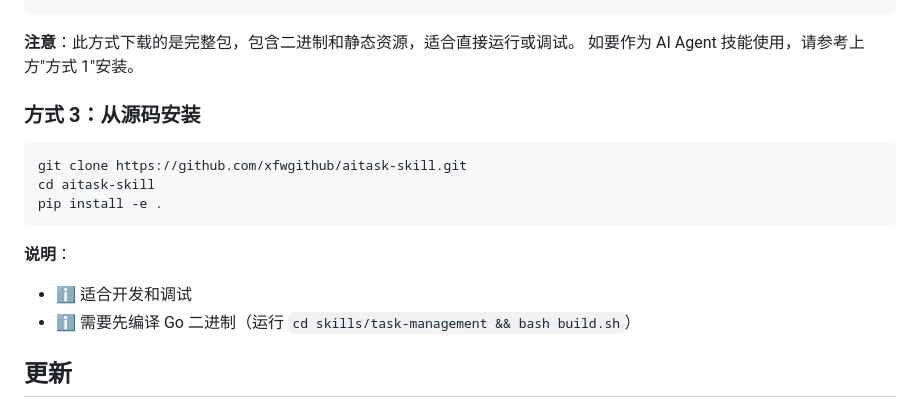
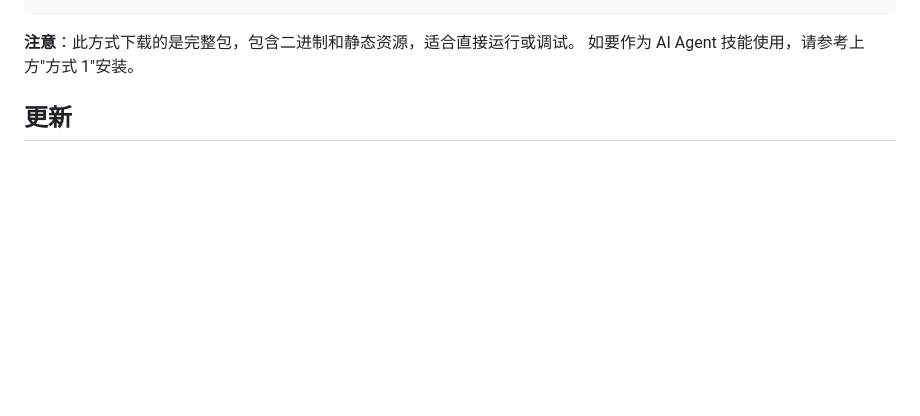
Before and after one commit to xfwgithub/aitask-skill, a Markdown page: README.md, the part around the change. GitHub-like rendering; blank space fills up the shorter version.

Commit message:
docs: remove confusing source code installation method

````diff
--- a/README.md
+++ b/README.md
@@ -43,18 +43,6 @@ cd task-skill
 
 **注意**：此方式下载的是完整包，包含二进制和静态资源，适合直接运行或调试。
 如要作为 AI Agent 技能使用，请参考上方"方式 1"安装。
-
-### 方式 3：从源码安装
-
-```bash
-git clone https://github.com/xfwgithub/aitask-skill.git
-cd aitask-skill
-pip install -e .
-```
-
-**说明**：
-- ℹ️ 适合开发和调试
-- ℹ️ 需要先编译 Go 二进制（运行 `cd skills/task-management && bash build.sh`）
 
 ## 更新
 
````
